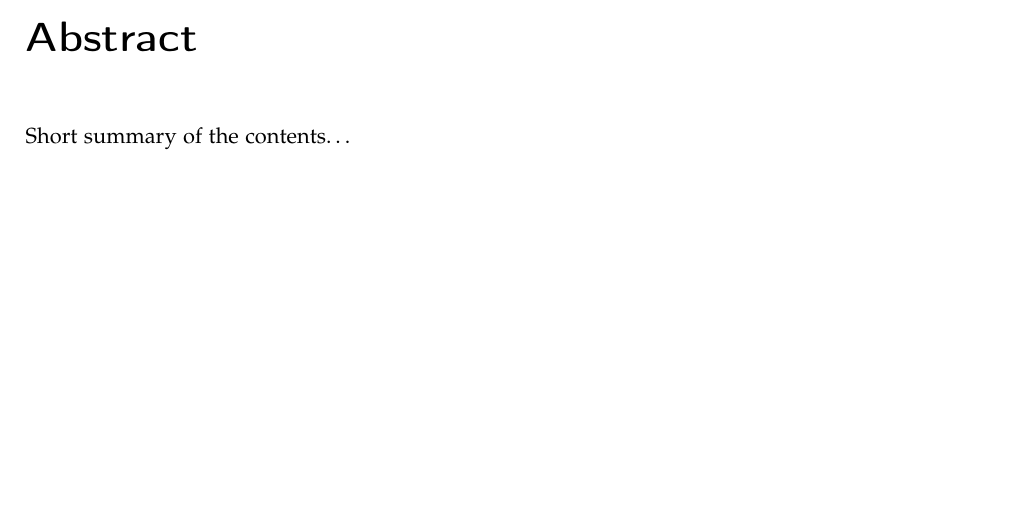
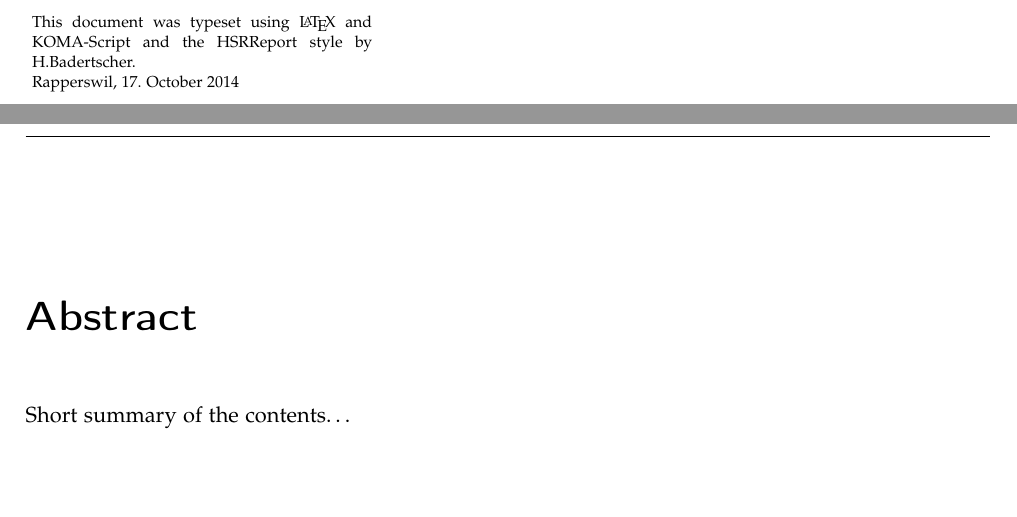
Before and after one commit to HBadertscher/HSRReport, a LaTeX thesis (doku.tex, which reads frontmatter/titlepage.tex): part of page 3 of 21 before the commit and two parts of pages 2 and 3 of 21 after it, the two joined at a grey line, cut at the place of the change. Compiled offline with pdfLaTeX; an older LaTeX class or package is replaced by its successor.

Commit message:
Added colophon

```diff
--- a/doku.tex
+++ b/doku.tex
@@ -18,6 +18,7 @@
 \newcommand*{\Keywords}			{keyword, even more keywords, and one more}
 \newcommand*{\Lang}				{en} 	% document language
 \newcommand*{\IsConfidential}	{true}
+\newcommand*{\Place}            {Rapperswil}
 
 % main header file
 \include{header/header}
--- a/frontmatter/titlepage.tex
+++ b/frontmatter/titlepage.tex
@@ -43,4 +43,15 @@
 	\end{tikzpicture}
 
 \end{titlepage}
+
+\pagestyle{empty}
+\hspace{2.5cm}
+\begin{minipage}[t][\textheight][b]{6cm}
+	\scriptsize
+	This document was typeset using \LaTeX~and KOMA-Script and the HSRReport style by H.Badertscher. \\
+	\Place,~\titledate\today
+	\vspace{2.5cm}
+\end{minipage}
+
+
 \restoregeometry	% restore margins
```
